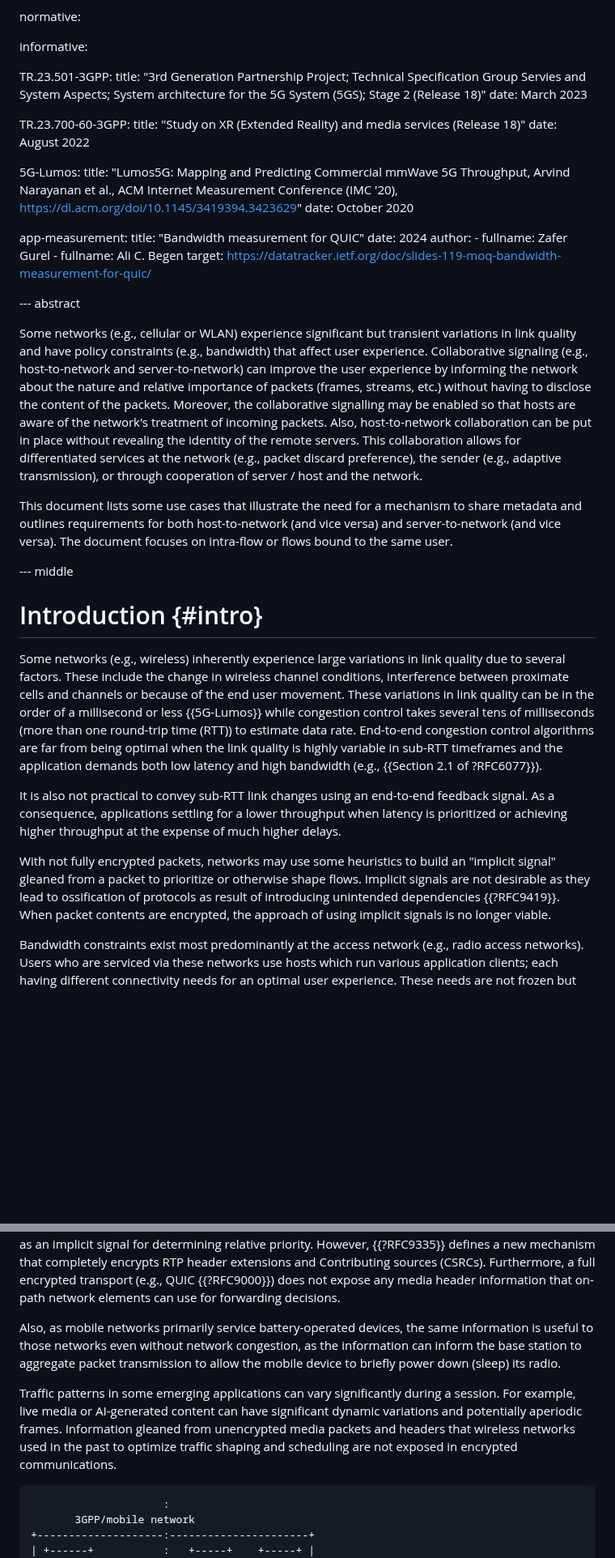
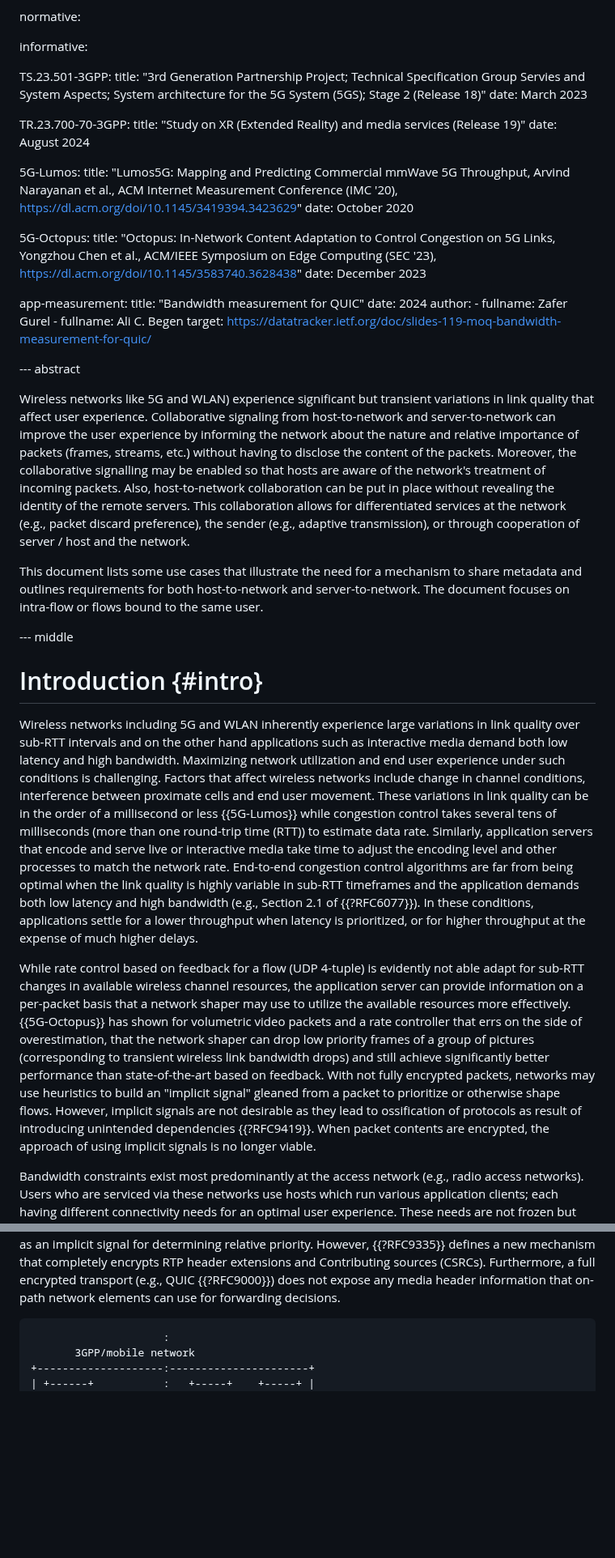
Before and after one commit to SpencerDawkins/net-collab-rqmts, a Markdown page: draft-kwbdgrr-tsvwg-net-collab-rqmts.md, 2 parts joined by grey strips. Shown at 81% size. GitHub-like rendering; blank space fills up the shorter version.

```diff
--- a/draft-kwbdgrr-tsvwg-net-collab-rqmts.md
+++ b/draft-kwbdgrr-tsvwg-net-collab-rqmts.md
@@ -68,17 +68,21 @@ normative:
 
 informative:
 
-  TR.23.501-3GPP:
+  TS.23.501-3GPP:
     title:  "3rd Generation Partnership Project; Technical Specification Group Servies and System Aspects; System architecture for the 5G System (5GS); Stage 2 (Release 18)"
     date: March 2023
 
-  TR.23.700-60-3GPP:
-     title:  "Study on XR (Extended Reality) and media services (Release 18)"
-     date: August 2022
+  TR.23.700-70-3GPP:
+     title:  "Study on XR (Extended Reality) and media services (Release 19)"
+     date: August 2024
 
   5G-Lumos:
     title: "Lumos5G: Mapping and Predicting Commercial mmWave 5G Throughput, Arvind Narayanan et al., ACM Internet Measurement Conference (IMC '20), https://dl.acm.org/doi/10.1145/3419394.3423629"
     date: October 2020
+
+  5G-Octopus:
+    title: "Octopus: In-Network Content Adaptation to Control Congestion on 5G Links, Yongzhou Chen et al., ACM/IEEE Symposium on Edge Computing (SEC '23), https://dl.acm.org/doi/10.1145/3583740.3628438"
+    date: December 2023
 
   app-measurement:
         title: "Bandwidth measurement for QUIC"
@@ -93,25 +97,27 @@ informative:
 
 --- abstract
 
-Some networks (e.g., cellular or WLAN) experience significant but transient variations in link quality and have policy constraints (e.g., bandwidth) that affect user experience.
-Collaborative signaling (e.g., host-to-network and server-to-network) can improve the user experience by informing the network about the nature and relative importance of packets (frames, streams, etc.) without having to disclose the content of the packets. Moreover, the collaborative signalling may be enabled so that hosts are aware of the network's treatment of incoming packets. Also, host-to-network collaboration can be put in place without revealing the identity of the remote servers. This collaboration allows for differentiated services at the network (e.g., packet discard preference), the sender (e.g., adaptive transmission), or through cooperation of server / host and the network.
+Wireless networks like 5G and WLAN) experience significant but transient variations in link quality that affect user experience.
+Collaborative signaling from host-to-network and server-to-network can improve the user experience by informing the network about the nature and relative importance of packets (frames, streams, etc.) without having to disclose the content of the packets. Moreover, the collaborative signalling may be enabled so that hosts are aware of the network's treatment of incoming packets. Also, host-to-network collaboration can be put in place without revealing the identity of the remote servers. This collaboration allows for differentiated services at the network (e.g., packet discard preference), the sender (e.g., adaptive transmission), or through cooperation of server / host and the network.
 
-This document lists some use cases that illustrate the need for a mechanism to share metadata and outlines requirements for both host-to-network (and vice versa) and server-to-network (and vice versa). The document focuses on intra-flow or flows bound to the same user.
+This document lists some use cases that illustrate the need for a mechanism to share metadata and outlines requirements for both host-to-network and server-to-network. The document focuses on intra-flow or flows bound to the same user.
 
 --- middle
 
 # Introduction {#intro}
 
-Some networks (e.g., wireless) inherently experience large variations in link quality due to several factors.
-These include the change in wireless channel conditions, interference between proximate cells and channels or because of the end user movement.
+Wireless networks including 5G and WLAN inherently experience large variations in link quality over sub-RTT intervals and on the other hand applications such as interactive media demand both low latency and high bandwidth.
+Maximizing network utilization and end user experience under such conditions is challenging.
+Factors that affect wireless networks include change in channel conditions, interference between proximate cells and end user movement.
 These variations in link quality can be in the order of a millisecond or less {{5G-Lumos}} while congestion control takes several tens of milliseconds (more than one round-trip time (RTT)) to estimate data rate.
-End-to-end congestion control algorithms are far from being optimal when the link quality is highly variable in sub-RTT timeframes and the application demands both low latency and high bandwidth (e.g., {{Section 2.1 of ?RFC6077}}).
+Similarly, application servers that encode and serve live or interactive media take time to adjust the encoding level and other processes to match the network rate.
+End-to-end congestion control algorithms are far from being optimal when the link quality is highly variable in sub-RTT timeframes and the application demands both low latency and high bandwidth (e.g., Section 2.1 of {{?RFC6077}}).
+In these conditions, applications settle for a lower throughput when latency is prioritized, or for higher throughput at the expense of much higher delays.
 
-It is also not practical to convey sub-RTT link changes using an end-to-end feedback signal.
-As a consequence, applications settling for a lower throughput when latency is prioritized or achieving higher throughput at the expense of much higher delays.
-
-With not fully encrypted packets, networks may use some heuristics to build an "implicit signal" gleaned from a packet to prioritize or otherwise shape flows.
-Implicit signals are not desirable as they lead to ossification of protocols as result of introducing unintended dependencies {{?RFC9419}}.
+While rate control based on feedback for a flow (UDP 4-tuple) is evidently not able adapt for sub-RTT changes in available wireless channel resources, the application server can provide information on a per-packet basis that a network shaper may use to utilize the available resources more effectively.
+{{5G-Octopus}} has shown for volumetric video packets and a rate controller that errs on the side of overestimation, that the network shaper can drop low priority frames of a group of pictures (corresponding to transient wireless link bandwidth drops) and still achieve significantly better performance than state-of-the-art based on feedback.
+With not fully encrypted packets, networks may use heuristics to build an "implicit signal" gleaned from a packet to prioritize or otherwise shape flows.
+However, implicit signals are not desirable as they lead to ossification of protocols as result of introducing unintended dependencies {{?RFC9419}}.
 When packet contents are encrypted, the approach of using implicit signals is no longer viable.
 
 Bandwidth constraints exist most predominantly at the access network (e.g., radio access networks).
@@ -122,13 +128,6 @@ An explicit signal to the host can help to manage the use of available bandwidth
 Other applications like interactive media can demand both high throughput and low latency and, in some cases, carry different streams (e.g., audio and video) in a single transport connection (e.g., WebRTC {{?RFC8825}}).
 There may be preferences that an application may wish to convey, such as a higher priority for audio over video (or the opposite) in congested networks or importance of certain packets (e.g., video key frames).
 With RTP {{?RFC3550}}, the media type could be examined and used as an implicit signal for determining relative priority. However, {{?RFC9335}} defines a new mechanism that completely encrypts RTP header extensions and Contributing sources (CSRCs). Furthermore, a full encrypted transport (e.g., QUIC {{?RFC9000}}) does not expose any media header information that on-path network elements can use for forwarding decisions.
-
-Also, as mobile networks primarily service battery-operated devices, the same information is useful to those
-networks even without network congestion, as the information can inform the base station to aggregate
-packet transmission to allow the mobile device to briefly power down (sleep) its radio.
-
-Traffic patterns in some emerging applications can vary significantly during a session. For example, live media or AI-generated content can have significant dynamic variations and potentially aperiodic frames.
-Information gleaned from unencrypted media packets and headers that wireless networks used in the past to optimize traffic shaping and scheduling are not exposed in encrypted communications.
 
 ~~~~~~~~aasvg
                      :
```
Also changed, not shown: other parts of draft-kwbdgrr-tsvwg-net-collab-rqmts.md (+96 -80 lines).
